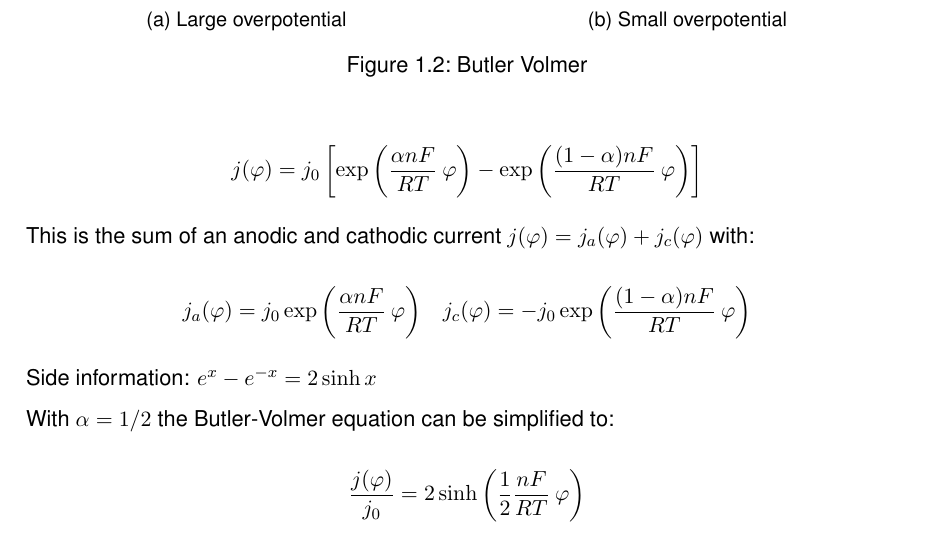
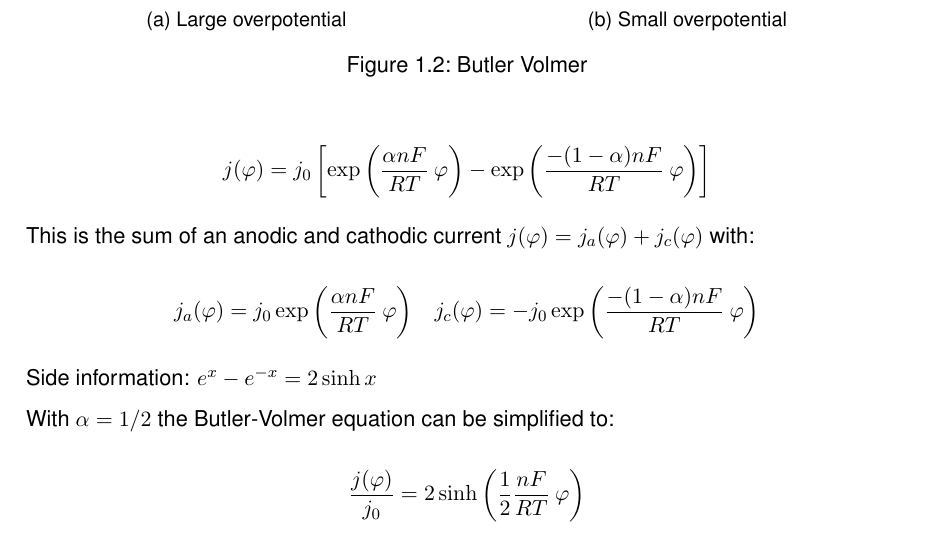
Before and after one commit to akabza/Fuel-cell-formulary, a LaTeX thesis (FCF_A4.tex): part of page 10 of 62, cut so that both start at the same text. Compiled offline with pdfLaTeX.

Commit message:
Update FCF_A4.tex
Added missing "minus" in exponent for cathodic part in Butler-Volmer equation.

```diff
--- a/FCF_A4.tex
+++ b/FCF_A4.tex
@@ -371,14 +371,14 @@ Voltage losses are the result of
 The kinetics of ORR can be described with the Butler-Volmer equation. The Butler-Volmer equation defines the relation between current density $j$ and overpotential $\varphi$ of any electrochemical reaction:
 
 \[
-j(\varphi) = j_0 \left[\exp\left(\frac{\alpha n F}{RT}\: \varphi \right) - \exp\left(\frac{(1-\alpha) n F}{RT}\: \varphi \right) \right]
+j(\varphi) = j_0 \left[\exp\left(\frac{\alpha n F}{RT}\: \varphi \right) - \exp\left(\frac{-(1-\alpha) n F}{RT}\: \varphi \right) \right]
 \]
 
 This is the sum of an anodic and cathodic current $j(\varphi) = j_a(\varphi) + j_c(\varphi)$ with:
 
 \[
 j_a(\varphi) = j_0 \exp\left(\frac{\alpha n F}{RT}\: \varphi \right) \ \ \
-j_c(\varphi) = - j_0 \exp\left(\frac{(1-\alpha) n F}{RT}\: \varphi \right)
+j_c(\varphi) = - j_0 \exp\left(\frac{-(1-\alpha) n F}{RT}\: \varphi \right)
 \]
 
 Side information: $e^x - e^{-x} = 2 \sinh x$
```
Also changed, not shown: FCF_A4.tex (2 more changed lines).
